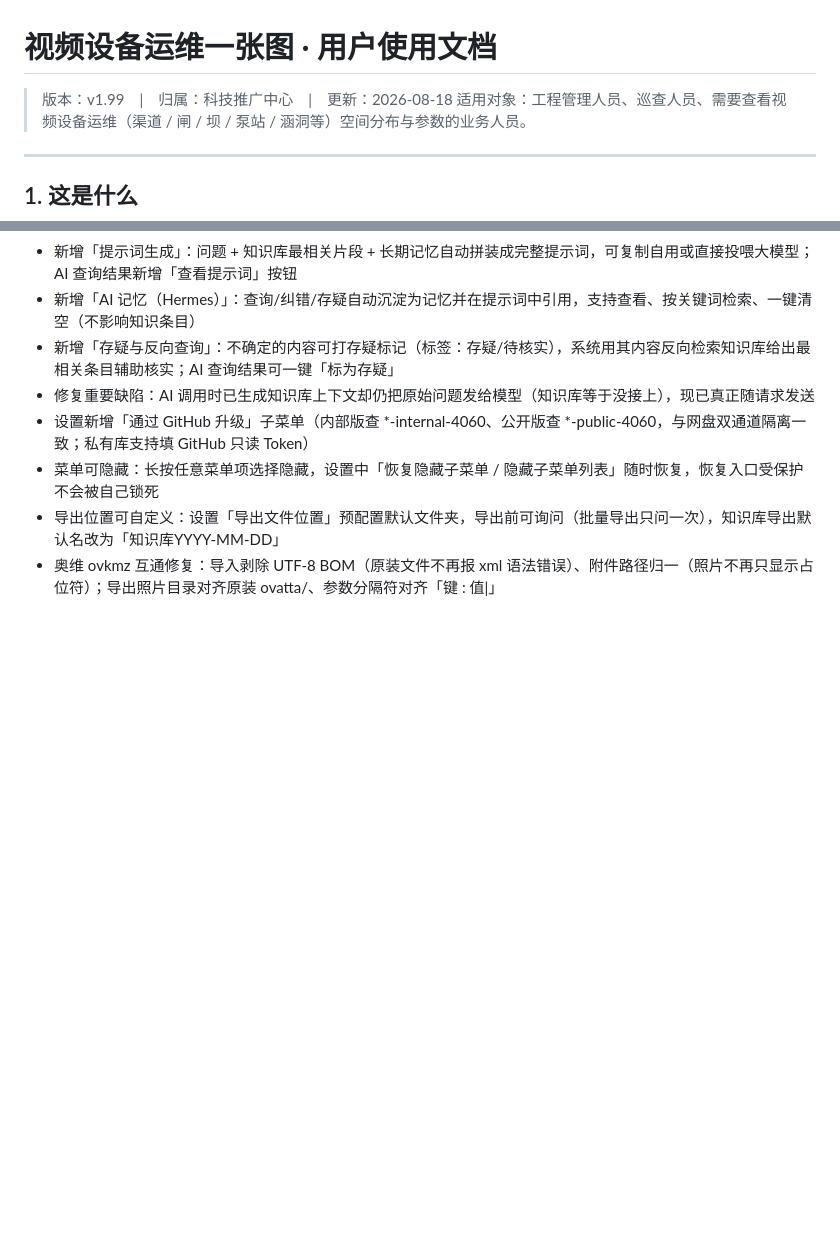
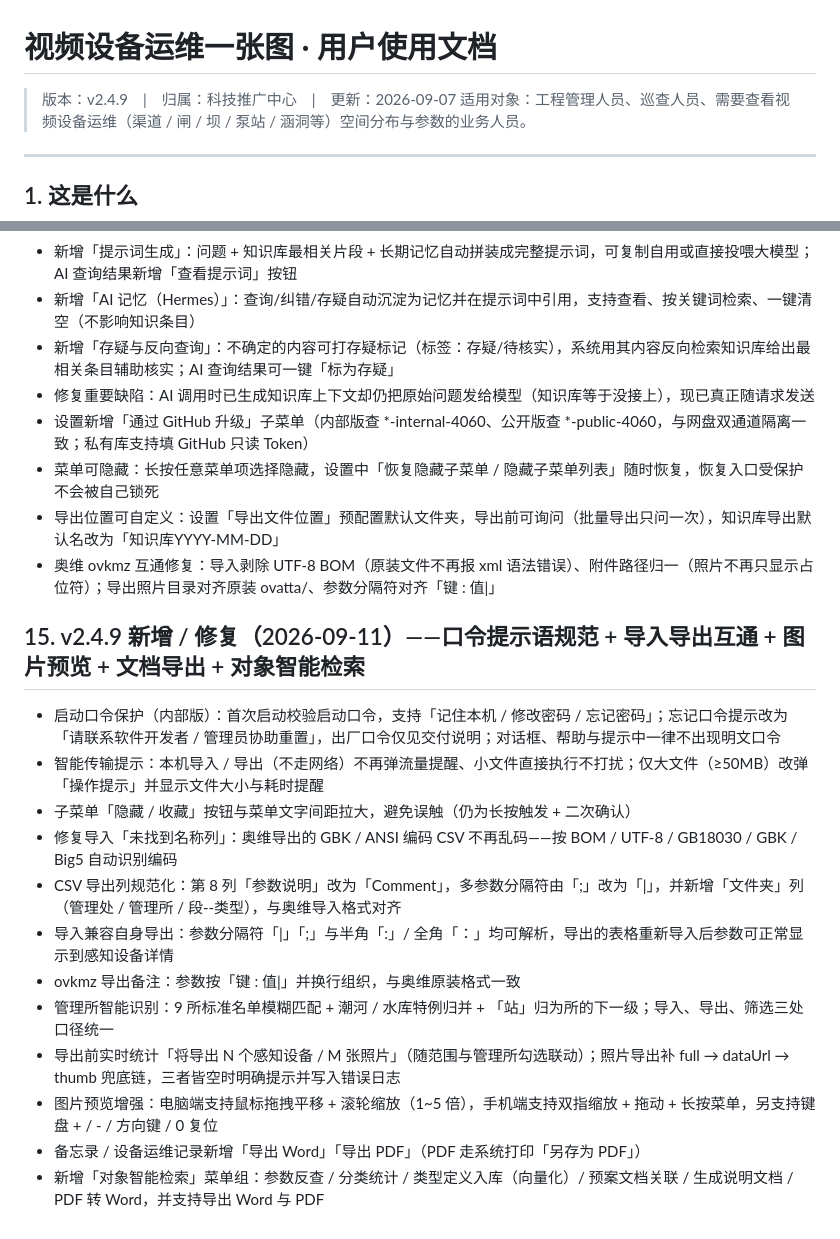
Before and after one commit to g101400/shipin-public-4060, a Markdown page: docs/用户使用文档.md, 2 parts joined by grey strips. GitHub-like rendering; blank space fills up the shorter version.

```diff
--- a/docs/用户使用文档.md
+++ b/docs/用户使用文档.md
@@ -1,6 +1,6 @@
 # 视频设备运维一张图 · 用户使用文档
 
-> 版本：v1.99　|　归属：科技推广中心　|　更新：2026-08-18
+> 版本：v2.4.9　|　归属：科技推广中心　|　更新：2026-09-07
 > 适用对象：工程管理人员、巡查人员、需要查看视频设备运维（渠道 / 闸 / 坝 / 泵站 / 涵洞等）空间分布与参数的业务人员。
 
 ---
@@ -282,3 +282,18 @@ _本文档随版本变更同步更新，确保与《软件需求说明书》《
 - 菜单可隐藏：长按任意菜单项选择隐藏，设置中「恢复隐藏子菜单 / 隐藏子菜单列表」随时恢复，恢复入口受保护不会被自己锁死
 - 导出位置可自定义：设置「导出文件位置」预配置默认文件夹，导出前可询问（批量导出只问一次），知识库导出默认名改为「知识库YYYY-MM-DD」
 - 奥维 ovkmz 互通修复：导入剥除 UTF-8 BOM（原装文件不再报 xml 语法错误）、附件路径归一（照片不再只显示占位符）；导出照片目录对齐原装 ovatta/、参数分隔符对齐「键 : 值|」
+
+## 15. v2.4.9 新增 / 修复（2026-09-11）——口令提示语规范 + 导入导出互通 + 图片预览 + 文档导出 + 对象智能检索
+
+- 启动口令保护（内部版）：首次启动校验启动口令，支持「记住本机 / 修改密码 / 忘记密码」；忘记口令提示改为「请联系软件开发者 / 管理员协助重置」，出厂口令仅见交付说明；对话框、帮助与提示中一律不出现明文口令
+- 智能传输提示：本机导入 / 导出（不走网络）不再弹流量提醒、小文件直接执行不打扰；仅大文件（≥50MB）改弹「操作提示」并显示文件大小与耗时提醒
+- 子菜单「隐藏 / 收藏」按钮与菜单文字间距拉大，避免误触（仍为长按触发 + 二次确认）
+- 修复导入「未找到名称列」：奥维导出的 GBK / ANSI 编码 CSV 不再乱码——按 BOM / UTF-8 / GB18030 / GBK / Big5 自动识别编码
+- CSV 导出列规范化：第 8 列「参数说明」改为「Comment」，多参数分隔符由「;」改为「|」，并新增「文件夹」列（管理处 / 管理所 / 段--类型），与奥维导入格式对齐
+- 导入兼容自身导出：参数分隔符「|」「;」与半角「:」/ 全角「：」均可解析，导出的表格重新导入后参数可正常显示到感知设备详情
+- ovkmz 导出备注：参数按「键 : 值|」并换行组织，与奥维原装格式一致
+- 管理所智能识别：9 所标准名单模糊匹配 + 潮河 / 水库特例归并 + 「站」归为所的下一级；导入、导出、筛选三处口径统一
+- 导出前实时统计「将导出 N 个感知设备 / M 张照片」（随范围与管理所勾选联动）；照片导出补 full → dataUrl → thumb 兜底链，三者皆空时明确提示并写入错误日志
+- 图片预览增强：电脑端支持鼠标拖拽平移 + 滚轮缩放（1~5 倍），手机端支持双指缩放 + 拖动 + 长按菜单，另支持键盘 + / - / 方向键 / 0 复位
+- 备忘录 / 设备运维记录新增「导出 Word」「导出 PDF」（PDF 走系统打印「另存为 PDF」）
+- 新增「对象智能检索」菜单组：参数反查 / 分类统计 / 类型定义入库（向量化）/ 预案文档关联 / 生成说明文档 / PDF 转 Word，并支持导出 Word 与 PDF
```
